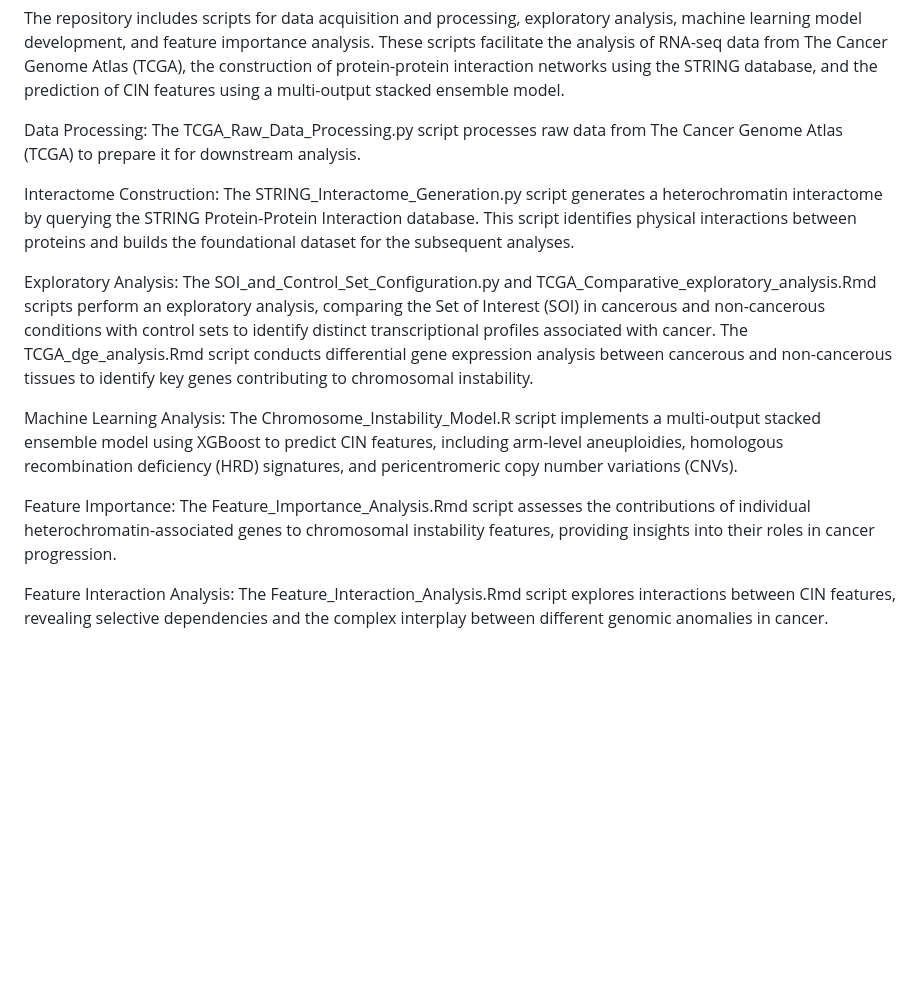
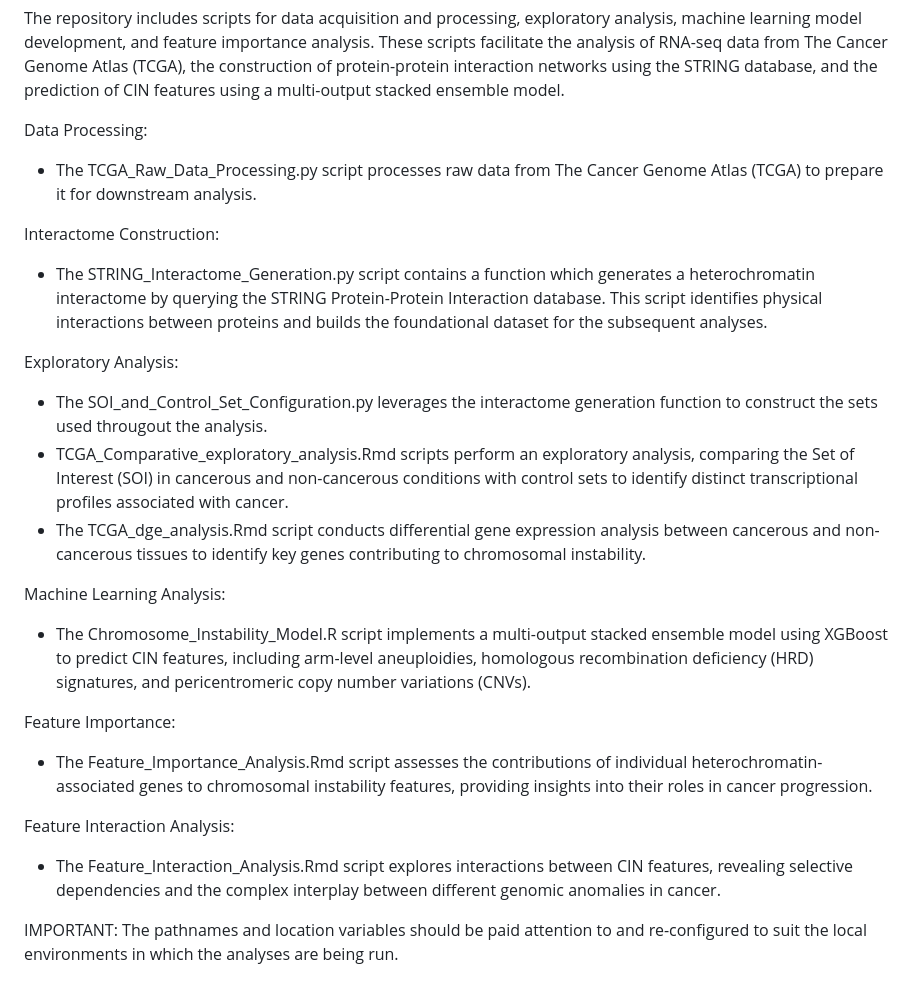
Before and after one commit to DylJHS/Chromosome_Instability, a Markdown page: README.md, the part around the change. Drawn GitHub-style; blank space fills up the shorter version.

```diff
--- a/README.md
+++ b/README.md
@@ -13,14 +13,26 @@ CONTENTS
 
 The repository includes scripts for data acquisition and processing, exploratory analysis, machine learning model development, and feature importance analysis. These scripts facilitate the analysis of RNA-seq data from The Cancer Genome Atlas (TCGA), the construction of protein-protein interaction networks using the STRING database, and the prediction of CIN features using a multi-output stacked ensemble model.
 
-Data Processing: The TCGA_Raw_Data_Processing.py script processes raw data from The Cancer Genome Atlas (TCGA) to prepare it for downstream analysis.
+Data Processing:
+- The TCGA_Raw_Data_Processing.py script processes raw data from The Cancer Genome Atlas (TCGA) to prepare it for downstream analysis.
 
-Interactome Construction: The STRING_Interactome_Generation.py script generates a heterochromatin interactome by querying the STRING Protein-Protein Interaction database. This script identifies physical interactions between proteins and builds the foundational dataset for the subsequent analyses.
+Interactome Construction:
+- The STRING_Interactome_Generation.py script contains a function which generates a heterochromatin interactome by querying the STRING Protein-Protein Interaction database. This script identifies physical interactions between proteins and builds the foundational dataset for the subsequent analyses.
 
-Exploratory Analysis: The SOI_and_Control_Set_Configuration.py and TCGA_Comparative_exploratory_analysis.Rmd scripts perform an exploratory analysis, comparing the Set of Interest (SOI) in cancerous and non-cancerous conditions with control sets to identify distinct transcriptional profiles associated with cancer. The TCGA_dge_analysis.Rmd script conducts differential gene expression analysis between cancerous and non-cancerous tissues to identify key genes contributing to chromosomal instability.
+Exploratory Analysis:
+- The SOI_and_Control_Set_Configuration.py leverages the interactome generation function to construct the sets used througout the analysis.
+- TCGA_Comparative_exploratory_analysis.Rmd scripts perform an exploratory analysis, comparing the Set of Interest (SOI) in cancerous and non-cancerous conditions with control sets to identify distinct transcriptional profiles associated with cancer.
+- The TCGA_dge_analysis.Rmd script conducts differential gene expression analysis between cancerous and non-cancerous tissues to identify key genes contributing to chromosomal instability.
 
-Machine Learning Analysis: The Chromosome_Instability_Model.R script implements a multi-output stacked ensemble model using XGBoost to predict CIN features, including arm-level aneuploidies, homologous recombination deficiency (HRD) signatures, and pericentromeric copy number variations (CNVs).
+Machine Learning Analysis:
+- The Chromosome_Instability_Model.R script implements a multi-output stacked ensemble model using XGBoost to predict CIN features, including arm-level aneuploidies, homologous recombination deficiency (HRD) signatures, and pericentromeric copy number variations (CNVs).
 
-Feature Importance: The Feature_Importance_Analysis.Rmd script assesses the contributions of individual heterochromatin-associated genes to chromosomal instability features, providing insights into their roles in cancer progression.
+Feature Importance:
+- The Feature_Importance_Analysis.Rmd script assesses the contributions of individual heterochromatin-associated genes to chromosomal instability features, providing insights into their roles in cancer progression.
 
-Feature Interaction Analysis: The Feature_Interaction_Analysis.Rmd script explores interactions between CIN features, revealing selective dependencies and the complex interplay between different genomic anomalies in cancer.
+Feature Interaction Analysis:
+- The Feature_Interaction_Analysis.Rmd script explores interactions between CIN features, revealing selective dependencies and the complex interplay between different genomic anomalies in cancer.
+
+
+IMPORTANT:
+The pathnames and location variables should be paid attention to and re-configured to suit the local environments in which the analyses are being run.
```
